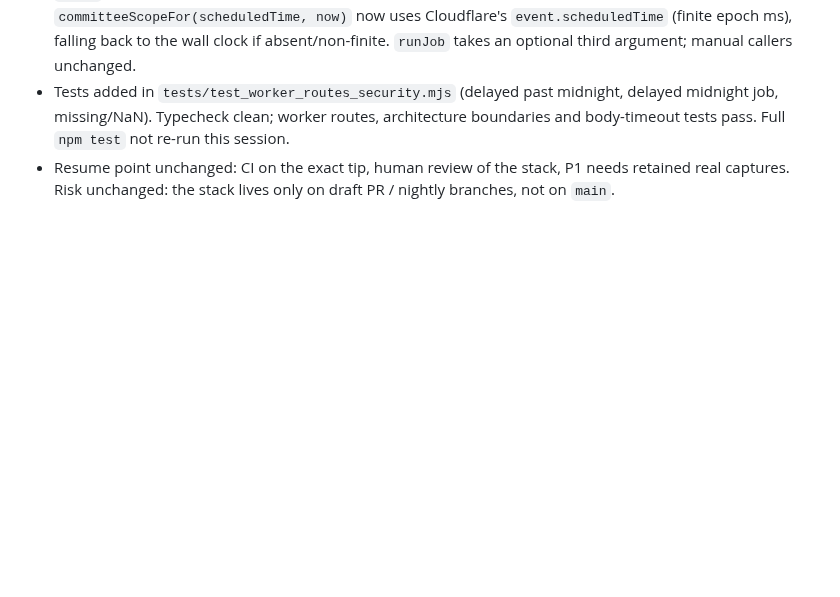
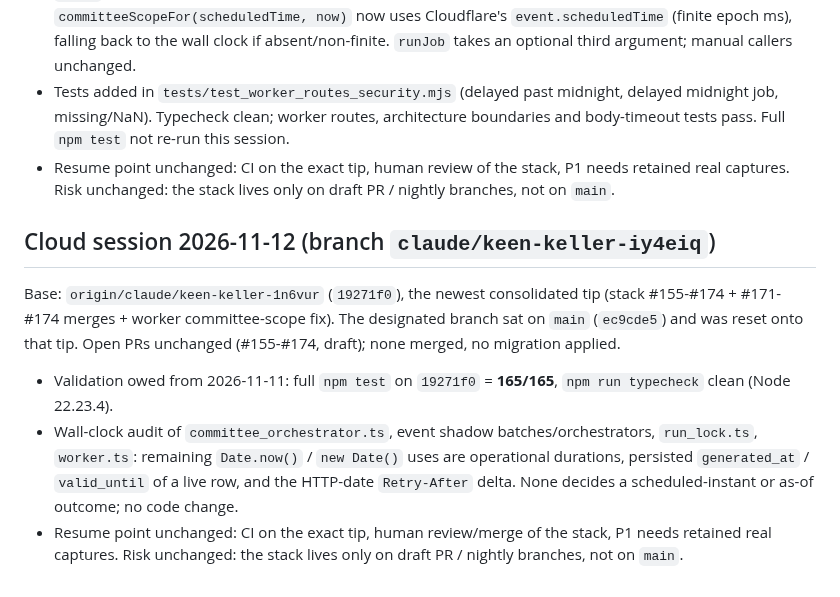
Before and after one commit to enzolivemater-jpg/Alpha-xau, a Markdown page: docs/XAU_V2_NIGHT_HANDOFF.md, the part around the change. GitHub-like rendering; blank space fills up the shorter version.

Commit message:
docs(handoff): cloud session 2026-11-12, full suite 165/165 on the worker fix, wall-clock audit
Co-Authored-By: Claude Sonnet 5.5 <noreply@anthropic.com>
Claude-Session: https://claude.ai/code/session_01K9LsksthvtYfAqLwd6XDhV

```diff
--- a/docs/XAU_V2_NIGHT_HANDOFF.md
+++ b/docs/XAU_V2_NIGHT_HANDOFF.md
@@ -578,3 +578,16 @@ still far behind and was not used. Open PRs unchanged (#155-#174, draft); none m
   worker routes, architecture boundaries and body-timeout tests pass. Full `npm test` not re-run this session.
 - Resume point unchanged: CI on the exact tip, human review of the stack, P1 needs retained real captures. Risk unchanged: the stack
   lives only on draft PR / nightly branches, not on `main`.
+
+## Cloud session 2026-11-12 (branch `claude/keen-keller-iy4eiq`)
+
+Base: `origin/claude/keen-keller-1n6vur` (`19271f0`), the newest consolidated tip (stack #155-#174 + #171-#174 merges + worker
+committee-scope fix). The designated branch sat on `main` (`ec9cde5`) and was reset onto that tip. Open PRs unchanged (#155-#174,
+draft); none merged, no migration applied.
+
+- Validation owed from 2026-11-11: full `npm test` on `19271f0` = **165/165**, `npm run typecheck` clean (Node 22.23.4).
+- Wall-clock audit of `committee_orchestrator.ts`, event shadow batches/orchestrators, `run_lock.ts`, `worker.ts`: remaining
+  `Date.now()` / `new Date()` uses are operational durations, persisted `generated_at` / `valid_until` of a live row, and the HTTP-date
+  `Retry-After` delta. None decides a scheduled-instant or as-of outcome; no code change.
+- Resume point unchanged: CI on the exact tip, human review/merge of the stack, P1 needs retained real captures. Risk unchanged:
+  the stack lives only on draft PR / nightly branches, not on `main`.
```
